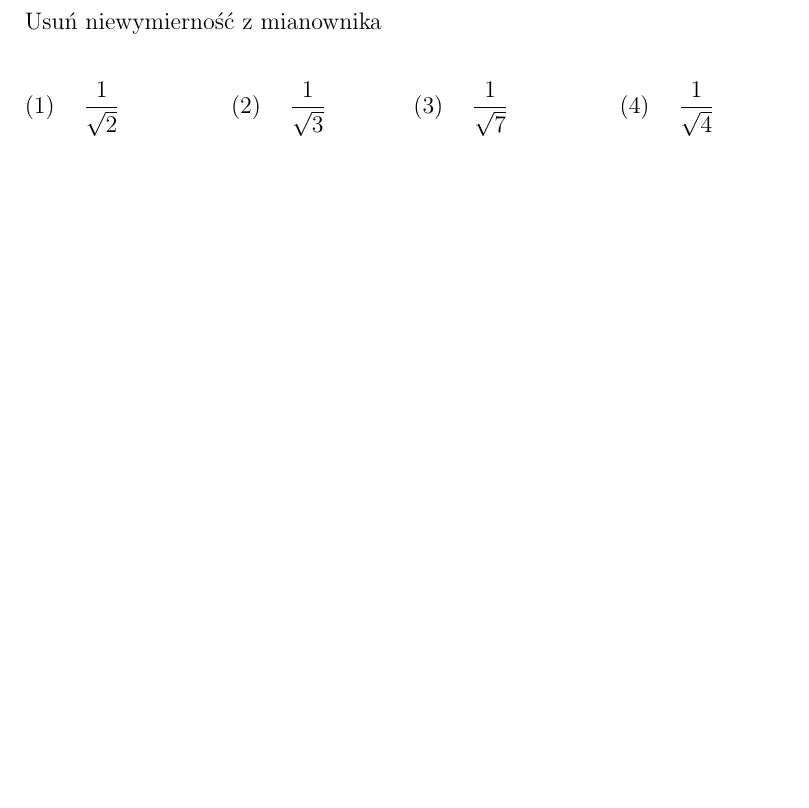
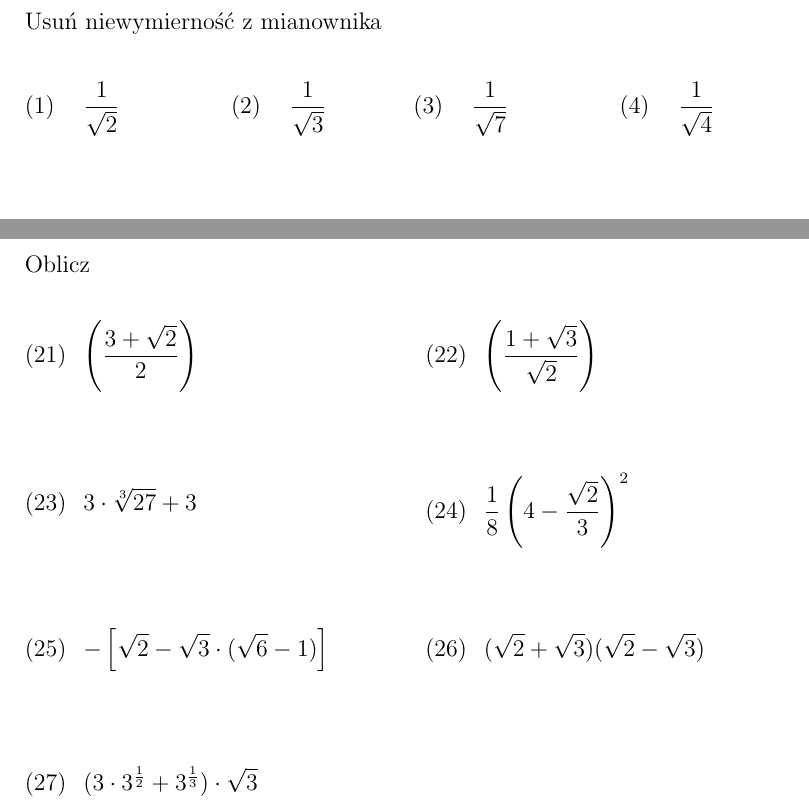
Before and after one commit to msn0/math-basics, a LaTeX problem sheet (exercises.tex): part of the page before the commit and two parts of pages 1 and 2 of 2 after it, the two joined at a grey line, cut so that both start at the same text, the shorter picture padded with empty space. Compiled offline with pdfLaTeX.

Commit message:
more exercises

```diff
--- a/exercises.tex
+++ b/exercises.tex
@@ -1,9 +1,11 @@
 \documentclass[a4paper,12pt,leqno,fleqn]{article}
 \usepackage[polish]{babel}
-\usepackage[utf8x]{inputenc}
+\usepackage[utf8]{inputenc}
 \usepackage{amsmath}
 \usepackage{tabularx}
 \usepackage{multicol}
+
+\def\tabularxcolumn#1{m{#1}}
 
 \begin{document}
 
@@ -92,7 +94,42 @@ Usuń niewymierność z mianownika
     \frac{\sqrt{3}-3\sqrt{2}}{\sqrt{7}+2\sqrt{3}}
   \end{equation}
 
+\end{tabularx}
+
+\newpage
+Oblicz
+
+\begin{tabularx}{\linewidth}{@{}XX@{}}
+
+  \begin{equation}
+    \left(\frac{3+\sqrt{2}}{2}\right)
+  \end{equation}
+&
+  \begin{equation}
+    \left(\frac{1+\sqrt{3}}{\sqrt{2}}\right)
+  \end{equation}
+\\
+  \begin{equation}
+    3\cdot\sqrt[3]{27}+3
+  \end{equation}
+&
+  \begin{equation}
+    \frac{1}{8}\left(4-\frac{\sqrt{2}}{3}\right)^2
+  \end{equation}
+\\
+  \begin{equation}
+    -\left[\sqrt{2}-\sqrt{3}\cdot(\sqrt{6}-1)\right]
+  \end{equation}
+&
+  \begin{equation}
+    (\sqrt{2}+\sqrt{3})(\sqrt{2}-\sqrt{3})
+  \end{equation}
+\\
+  \begin{equation}
+    (3\cdot3^{\frac{1}{2}}+3^{\frac{1}{3}})\cdot\sqrt{3}
+  \end{equation}
 
 \end{tabularx}
 
+
 \end{document}
```
Also changed, not shown: exercises.pdf.
